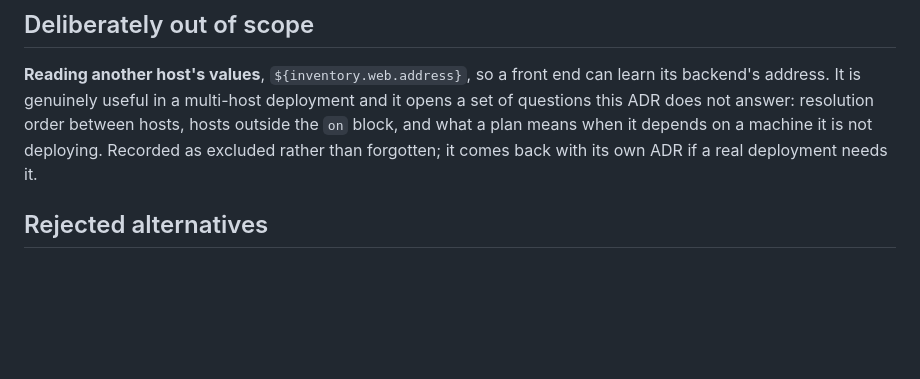
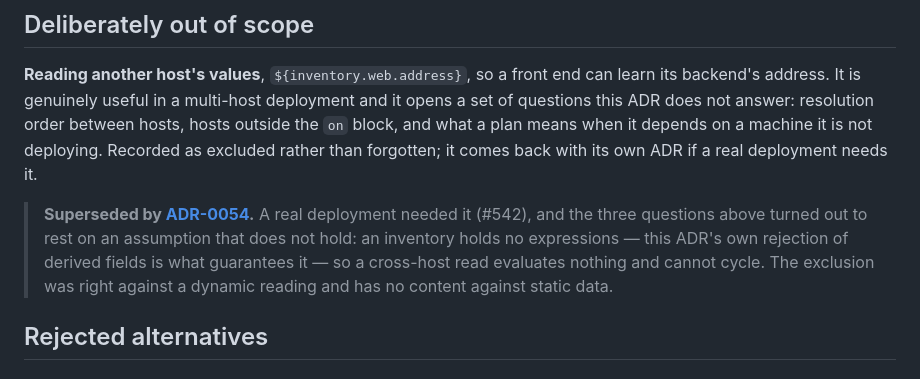
Before and after one commit to haribo/shellf, a Markdown page: docs/adr/0052-per-host-interpolation.md, the part around the change. Rendered like a GitHub page; blank space fills up the shorter version.

Commit message:
docs(adr): read another host's declared values

```diff
--- a/docs/adr/0052-per-host-interpolation.md
+++ b/docs/adr/0052-per-host-interpolation.md
@@ -120,6 +120,12 @@ questions this ADR does not answer: resolution order between hosts, hosts outsid
 block, and what a plan means when it depends on a machine it is not deploying. Recorded as
 excluded rather than forgotten; it comes back with its own ADR if a real deployment needs it.
 
+> **Superseded by [ADR-0054](0054-cross-host-inventory-reads.md).** A real deployment needed
+> it (#542), and the three questions above turned out to rest on an assumption that does not
+> hold: an inventory holds no expressions — this ADR's own rejection of derived fields is what
+> guarantees it — so a cross-host read evaluates nothing and cannot cycle. The exclusion was
+> right against a dynamic reading and has no content against static data.
+
 ## Rejected alternatives
 
 ### Make `${…}` resolve per host when the name is unknown at parse
```
Also changed, not shown: docs/adr/0054-cross-host-inventory-reads.md (added, +124 -0 lines).
